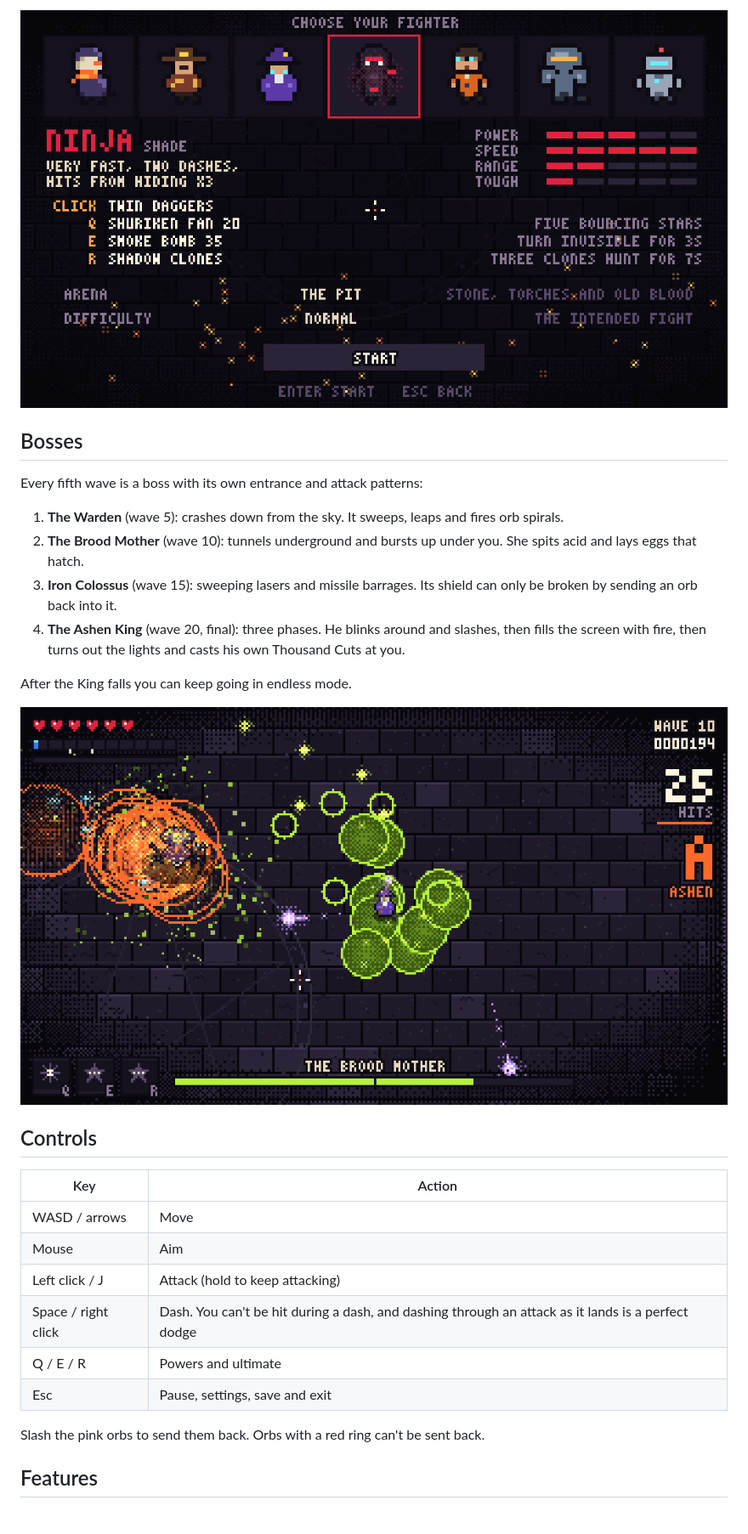
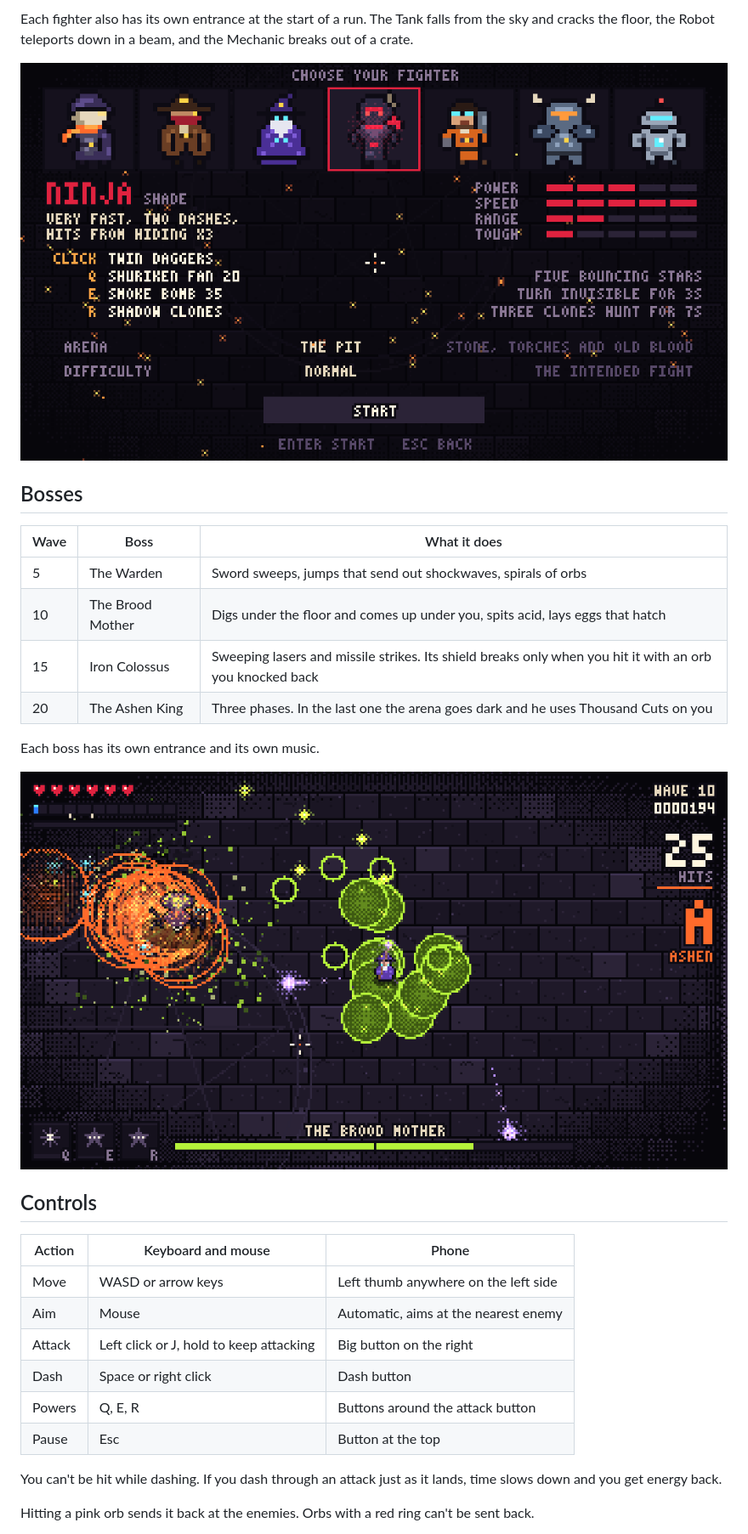
Before and after one commit to Pascalllllll/Ash-Blade, a Markdown page: README.md, the part around one of its changes. Shown at 85% size. Drawn GitHub-style; pictures changed too: docs/select.png.

```diff
--- a/README.md
+++ b/README.md
@@ -20,31 +20,33 @@ Each fighter has a main attack, two powers (Q and E, which cost energy) and an u
 
-![Character select](docs/select.png)
+Each fighter also has its own entrance at the start of a run. The Tank falls from the sky and cracks the floor, the Robot teleports down in a beam, and the Mechanic breaks out of a crate.
+
+![Fighter select](docs/select.png)
 
 ## Bosses
 
-Every fifth wave is a boss with its own entrance and attack patterns:
+| Wave | Boss | What it does |
+| --- | --- | --- |
+| 5 | The Warden | Sword sweeps, jumps that send out shockwaves, spirals of orbs |
+| 10 | The Brood Mother | Digs under the floor and comes up under you, spits acid, lays eggs that hatch |
+| 15 | Iron Colossus | Sweeping lasers and missile strikes. Its shield breaks only when you hit it with an orb you knocked back |
+| 20 | The Ashen King | Three phases. In the last one the arena goes dark and he uses Thousand Cuts on you |
 
-1. **The Warden** (wave 5): crashes down from the sky. It sweeps, leaps and fires orb spirals.
-2. **The Brood Mother** (wave 10): tunnels underground and bursts up under you. She spits acid and lays eggs that hatch.
-3. **Iron Colossus** (wave 15): sweeping lasers and missile barrages. Its shield can only be broken by sending an orb back into it.
-4. **The Ashen King** (wave 20, final): three phases. He blinks around and slashes, then fills the screen with fire, then turns out the lights and casts his own Thousand Cuts at you.
+Each boss has its own entrance and its own music.
 
-After the King falls you can keep going in endless mode.
-
-![The Brood Mother](docs/boss.png)
+![The Brood Mother's acid](docs/boss.png)
 
 ## Controls
 
-| Key | Action |
-| --- | --- |
-| WASD / arrows | Move |
-| Mouse | Aim |
-| Left click / J | Attack (hold to keep attacking) |
-| Space / right click | Dash. You can't be hit during a dash, and dashing through an attack as it lands is a perfect dodge |
-| Q / E / R | Powers and ultimate |
-| Esc | Pause, settings, save and exit |
+| Action | Keyboard and mouse | Phone |
+| --- | --- | --- |
+| Move | WASD or arrow keys | Left thumb anywhere on the left side |
+| Aim | Mouse | Automatic, aims at the nearest enemy |
+| Attack | Left click or J, hold to keep attacking | Big button on the right |
+| Dash | Space or right click | Dash button |
+| Powers | Q, E, R | Buttons around the attack button |
+| Pause | Esc | Button at the top |
 
-Slash the pink orbs to send them back. Orbs with a red ring can't be sent back.
+You can't be hit while dashing. If you dash through an attack just as it lands, time slows down and you get energy back.
 
-## Features
+Hitting a pink orb sends it back at the enemies. Orbs with a red ring can't be sent back.
 
```
Also changed, not shown: other parts of README.md (+35 -28 lines), docs/mobile.png (added), docs/screenshot.png (deleted), docs/title.png (added), 12 other files.
